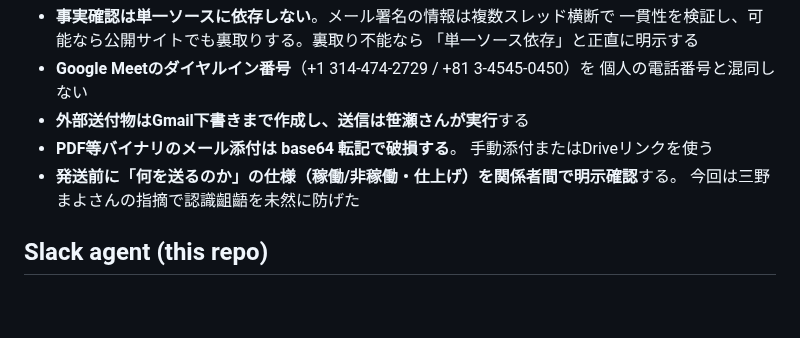
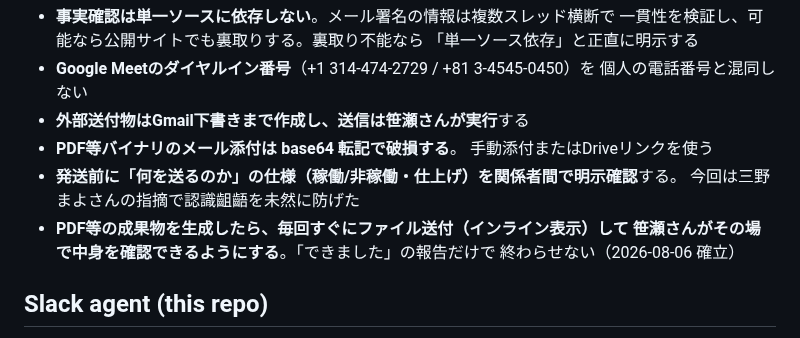
Before and after one commit to ruisasase-pyrenee/pyrenee-slack-agent, a Markdown page: CLAUDE.md, the part around the change. GitHub-like rendering; blank space fills up the shorter version.

Commit message:
運用ルール追加: 生成したPDF等はその場で確認できるよう毎回ファイル送付する
Co-Authored-By: Claude Fable 5 <noreply@anthropic.com>
Claude-Session: https://claude.ai/code/session_011C4XrNHsHTVj6BPgba531k

```diff
--- a/CLAUDE.md
+++ b/CLAUDE.md
@@ -166,6 +166,9 @@ Enforce 4 phases before any execution: ① receipt confirmation → ② plan pre
   手動添付またはDriveリンクを使う
 - **発送前に「何を送るのか」の仕様（稼働/非稼働・仕上げ）を関係者間で明示確認**する。
   今回は三野まよさんの指摘で認識齟齬を未然に防げた
+- **PDF等の成果物を生成したら、毎回すぐにファイル送付（インライン表示）して
+  笹瀬さんがその場で中身を確認できるようにする**。「できました」の報告だけで
+  終わらせない（2026-08-06 確立）
 
 ## Slack agent (this repo)
 
```
